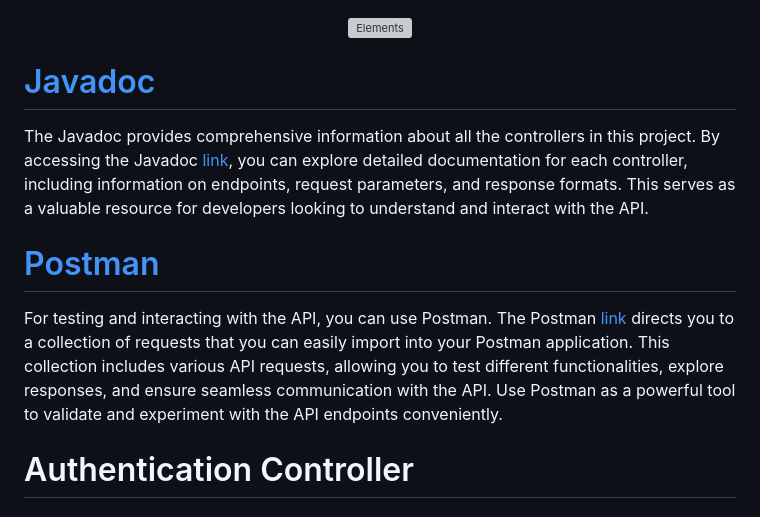
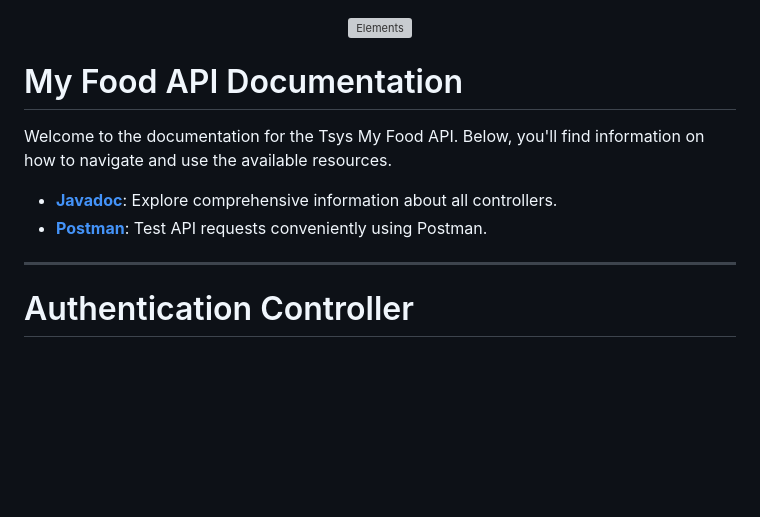
Before and after one commit to 12manel123/tsys-my-food-api-1011, a Markdown page: README.md, the part around the change. Drawn GitHub-style; blank space fills up the shorter version; grey boxes are pictures that could not be loaded.

```diff
--- a/README.md
+++ b/README.md
@@ -1,9 +1,12 @@
 <p align="center"><img src="https://i.imgur.com/lRmkSwE.png" alt="Elements"></p>
 
-# [Javadoc](https://12manel123.github.io/tsys-my-food-api-1011)
-The Javadoc provides comprehensive information about all the controllers in this project. By accessing the Javadoc [link](https://12manel123.github.io/tsys-my-food-api-1011), you can explore detailed documentation for each controller, including information on endpoints, request parameters, and response formats. This serves as a valuable resource for developers looking to understand and interact with the API.
-# [Postman](https://12manel123.github.io/tsys-my-food-api-1011)
-For testing and interacting with the API, you can use Postman. The Postman [link](https://12manel123.github.io/tsys-my-food-api-1011) directs you to a collection of requests that you can easily import into your Postman application. This collection includes various API requests, allowing you to test different functionalities, explore responses, and ensure seamless communication with the API. Use Postman as a powerful tool to validate and experiment with the API endpoints conveniently.
+# My Food API Documentation
+
+Welcome to the documentation for the Tsys My Food API. Below, you'll find information on how to navigate and use the available resources.
+
+- [**Javadoc**](https://12manel123.github.io/tsys-my-food-api-1011): Explore comprehensive information about all controllers.
+- [**Postman**](https://12manel123.github.io/tsys-my-food-api-1011): Test API requests conveniently using Postman.
+<hr>
 
 # Authentication Controller
 
```
